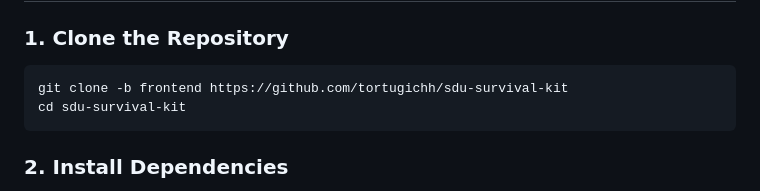
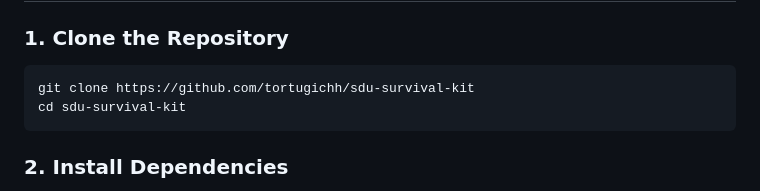
Before and after one commit to tortugichh/sdu-survival-kit, a Markdown page: README.md, the part around the change. Drawn GitHub-style.

````diff
--- a/README.md
+++ b/README.md
@@ -56,7 +56,7 @@ The frontend of SDU-Survival-Kit is a user-centric interface designed to provide
 ### **1. Clone the Repository**
 
 ```bash
-git clone -b frontend https://github.com/tortugichh/sdu-survival-kit
+git clone https://github.com/tortugichh/sdu-survival-kit
 cd sdu-survival-kit
 ```
 
````
